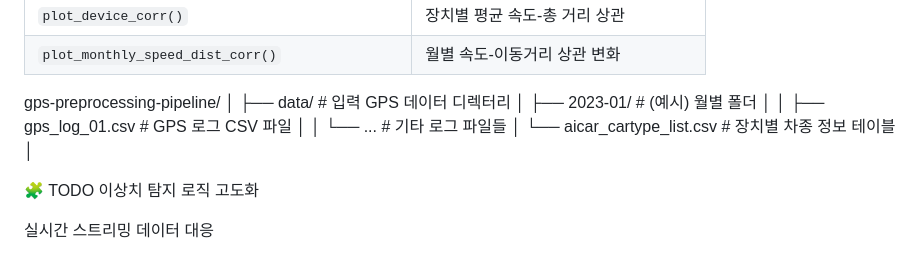
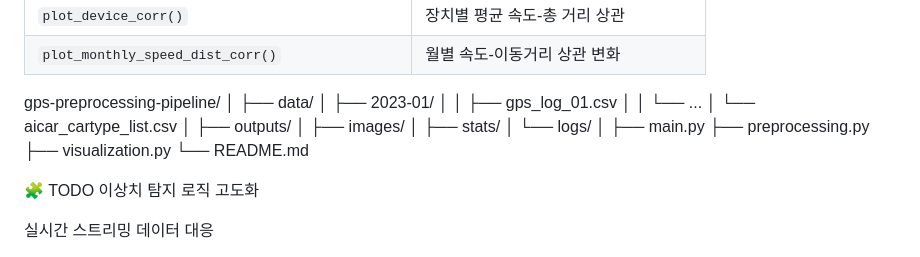
Before and after one commit to woojj5/gps-data-viewer, a Markdown page: README.md, the part around the change. Drawn GitHub-style.

```diff
--- a/README.md
+++ b/README.md
@@ -55,12 +55,22 @@ scan_all_csv_and_preprocess(root_dir, data_type)
 
 gps-preprocessing-pipeline/
 │
-├── data/                         # 입력 GPS 데이터 디렉터리
-│   ├── 2023-01/                  # (예시) 월별 폴더
-│   │   ├── gps_log_01.csv        # GPS 로그 CSV 파일
-│   │   └── ...                   # 기타 로그 파일들
-│   └── aicar_cartype_list.csv    # 장치별 차종 정보 테이블
+├── data/
+│   ├── 2023-01/
+│   │   ├── gps_log_01.csv
+│   │   └── ...
+│   └── aicar_cartype_list.csv
 │
+├── outputs/
+│   ├── images/
+│   ├── stats/
+│   └── logs/
+│
+├── main.py
+├── preprocessing.py
+├── visualization.py
+└── README.md
+
 
 
 🧩 TODO
```
